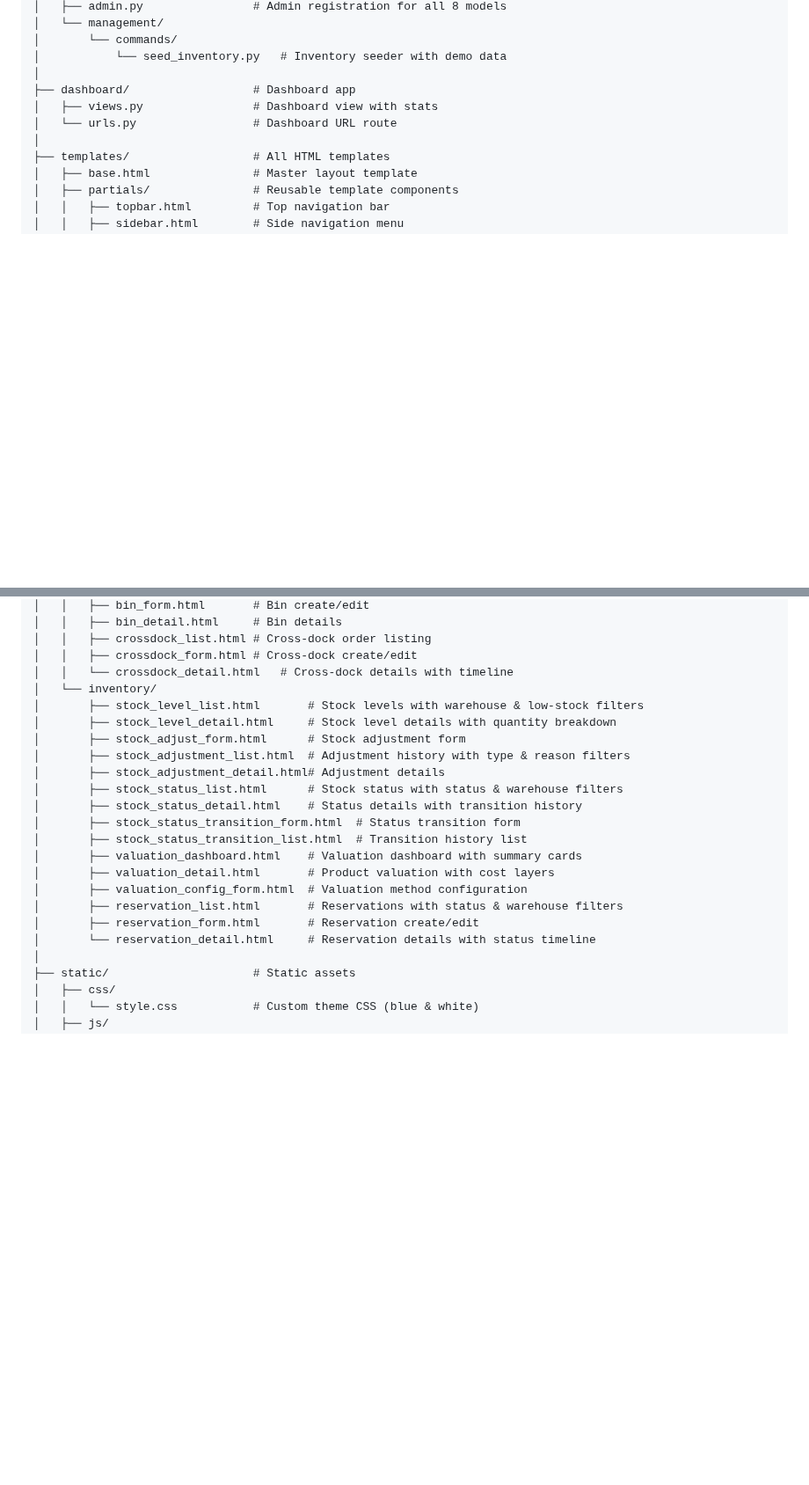
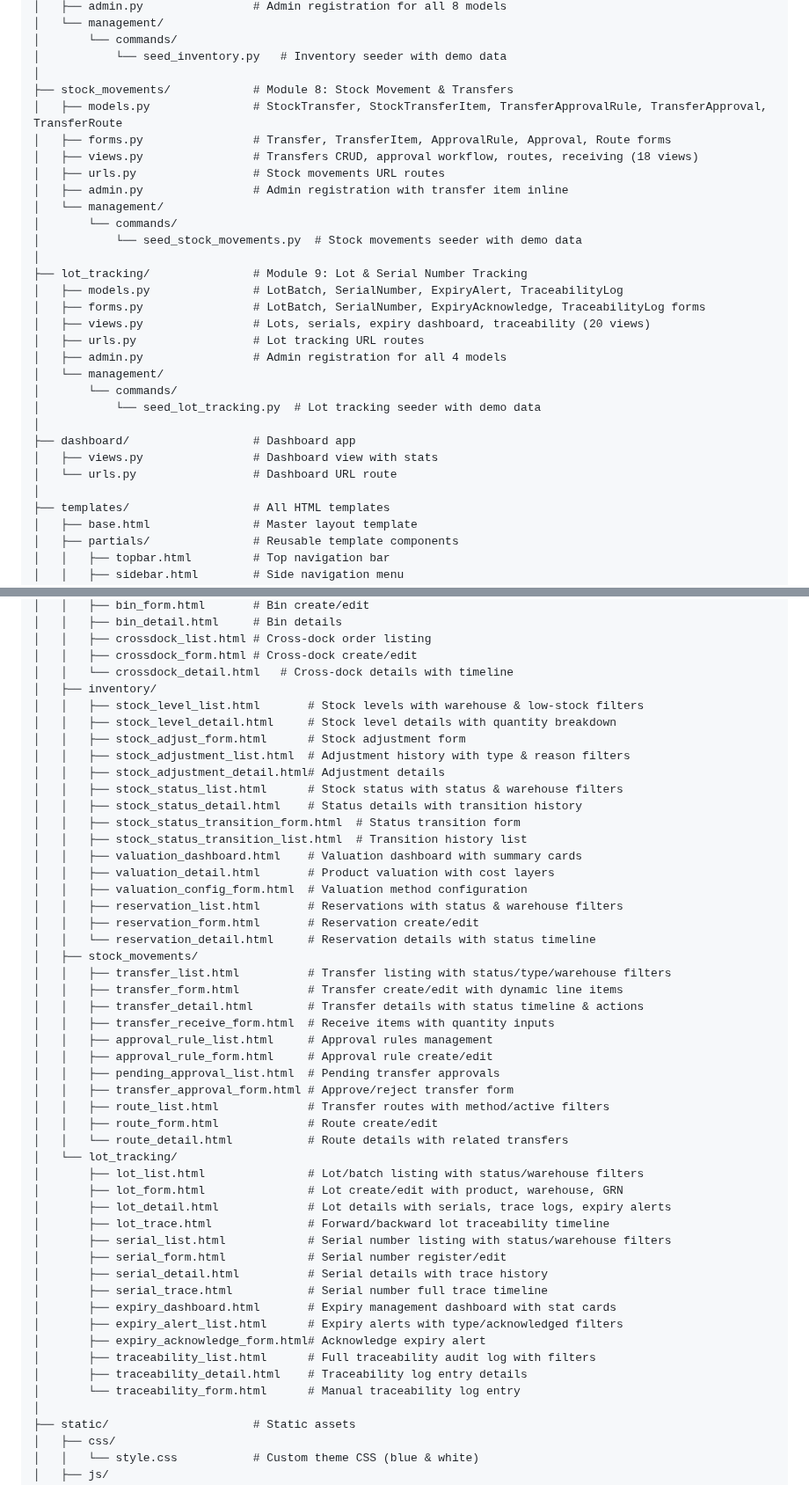
Before and after one commit to mnavaid925/NavIMS, a Markdown page: README.md, 2 parts joined by grey strips. Shown at 88% size. Drawn GitHub-style; blank space fills up the shorter version.

Commit message:
Update README with stock movements and lot tracking module documentation

```diff
--- a/README.md
+++ b/README.md
@@ -151,6 +151,26 @@ NavIMS/
 │       └── commands/
 │           └── seed_inventory.py   # Inventory seeder with demo data
 │
+├── stock_movements/            # Module 8: Stock Movement & Transfers
+│   ├── models.py               # StockTransfer, StockTransferItem, TransferApprovalRule, TransferApproval, TransferRoute
+│   ├── forms.py                # Transfer, TransferItem, ApprovalRule, Approval, Route forms
+│   ├── views.py                # Transfers CRUD, approval workflow, routes, receiving (18 views)
+│   ├── urls.py                 # Stock movements URL routes
+│   ├── admin.py                # Admin registration with transfer item inline
+│   └── management/
+│       └── commands/
+│           └── seed_stock_movements.py  # Stock movements seeder with demo data
+│
+├── lot_tracking/               # Module 9: Lot & Serial Number Tracking
+│   ├── models.py               # LotBatch, SerialNumber, ExpiryAlert, TraceabilityLog
+│   ├── forms.py                # LotBatch, SerialNumber, ExpiryAcknowledge, TraceabilityLog forms
+│   ├── views.py                # Lots, serials, expiry dashboard, traceability (20 views)
+│   ├── urls.py                 # Lot tracking URL routes
+│   ├── admin.py                # Admin registration for all 4 models
+│   └── management/
+│       └── commands/
+│           └── seed_lot_tracking.py  # Lot tracking seeder with demo data
+│
 ├── dashboard/                  # Dashboard app
 │   ├── views.py                # Dashboard view with stats
 │   └── urls.py                 # Dashboard URL route
@@ -230,22 +250,49 @@ NavIMS/
 │   │   ├── crossdock_list.html # Cross-dock order listing
 │   │   ├── crossdock_form.html # Cross-dock create/edit
 │   │   └── crossdock_detail.html   # Cross-dock details with timeline
-│   └── inventory/
-│       ├── stock_level_list.html       # Stock levels with warehouse & low-stock filters
-│       ├── stock_level_detail.html     # Stock level details with quantity breakdown
-│       ├── stock_adjust_form.html      # Stock adjustment form
-│       ├── stock_adjustment_list.html  # Adjustment history with type & reason filters
-│       ├── stock_adjustment_detail.html# Adjustment details
-│       ├── stock_status_list.html      # Stock status with status & warehouse filters
-│       ├── stock_status_detail.html    # Status details with transition history
-│       ├── stock_status_transition_form.html  # Status transition form
-│       ├── stock_status_transition_list.html  # Transition history list
-│       ├── valuation_dashboard.html    # Valuation dashboard with summary cards
-│       ├── valuation_detail.html       # Product valuation with cost layers
-│       ├── valuation_config_form.html  # Valuation method configuration
-│       ├── reservation_list.html       # Reservations with status & warehouse filters
-│       ├── reservation_form.html       # Reservation create/edit
-│       └── reservation_detail.html     # Reservation details with status timeline
+│   ├── inventory/
+│   │   ├── stock_level_list.html       # Stock levels with warehouse & low-stock filters
+│   │   ├── stock_level_detail.html     # Stock level details with quantity breakdown
+│   │   ├── stock_adjust_form.html      # Stock adjustment form
+│   │   ├── stock_adjustment_list.html  # Adjustment history with type & reason filters
+│   │   ├── stock_adjustment_detail.html# Adjustment details
+│   │   ├── stock_status_list.html      # Stock status with status & warehouse filters
+│   │   ├── stock_status_detail.html    # Status details with transition history
+│   │   ├── stock_status_transition_form.html  # Status transition form
+│   │   ├── stock_status_transition_list.html  # Transition history list
+│   │   ├── valuation_dashboard.html    # Valuation dashboard with summary cards
+│   │   ├── valuation_detail.html       # Product valuation with cost layers
+│   │   ├── valuation_config_form.html  # Valuation method configuration
+│   │   ├── reservation_list.html       # Reservations with status & warehouse filters
+│   │   ├── reservation_form.html       # Reservation create/edit
+│   │   └── reservation_detail.html     # Reservation details with status timeline
+│   ├── stock_movements/
+│   │   ├── transfer_list.html          # Transfer listing with status/type/warehouse filters
+│   │   ├── transfer_form.html          # Transfer create/edit with dynamic line items
+│   │   ├── transfer_detail.html        # Transfer details with status timeline & actions
+│   │   ├── transfer_receive_form.html  # Receive items with quantity inputs
+│   │   ├── approval_rule_list.html     # Approval rules management
+│   │   ├── approval_rule_form.html     # Approval rule create/edit
+│   │   ├── pending_approval_list.html  # Pending transfer approvals
+│   │   ├── transfer_approval_form.html # Approve/reject transfer form
+│   │   ├── route_list.html             # Transfer routes with method/active filters
+│   │   ├── route_form.html             # Route create/edit
+│   │   └── route_detail.html           # Route details with related transfers
+│   └── lot_tracking/
+│       ├── lot_list.html               # Lot/batch listing with status/warehouse filters
+│       ├── lot_form.html               # Lot create/edit with product, warehouse, GRN
+│       ├── lot_detail.html             # Lot details with serials, trace logs, expiry alerts
+│       ├── lot_trace.html              # Forward/backward lot traceability timeline
+│       ├── serial_list.html            # Serial number listing with status/warehouse filters
+│       ├── serial_form.html            # Serial number register/edit
+│       ├── serial_detail.html          # Serial details with trace history
+│       ├── serial_trace.html           # Serial number full trace timeline
+│       ├── expiry_dashboard.html       # Expiry management dashboard with stat cards
+│       ├── expiry_alert_list.html      # Expiry alerts with type/acknowledged filters
+│       ├── expiry_acknowledge_form.html# Acknowledge expiry alert
+│       ├── traceability_list.html      # Full traceability audit log with filters
+│       ├── traceability_detail.html    # Traceability log entry details
+│       └── traceability_form.html      # Manual traceability log entry
 │
 ├── static/                     # Static assets
 │   ├── css/
```
Also changed, not shown: other parts of README.md (+34 -2 lines).
